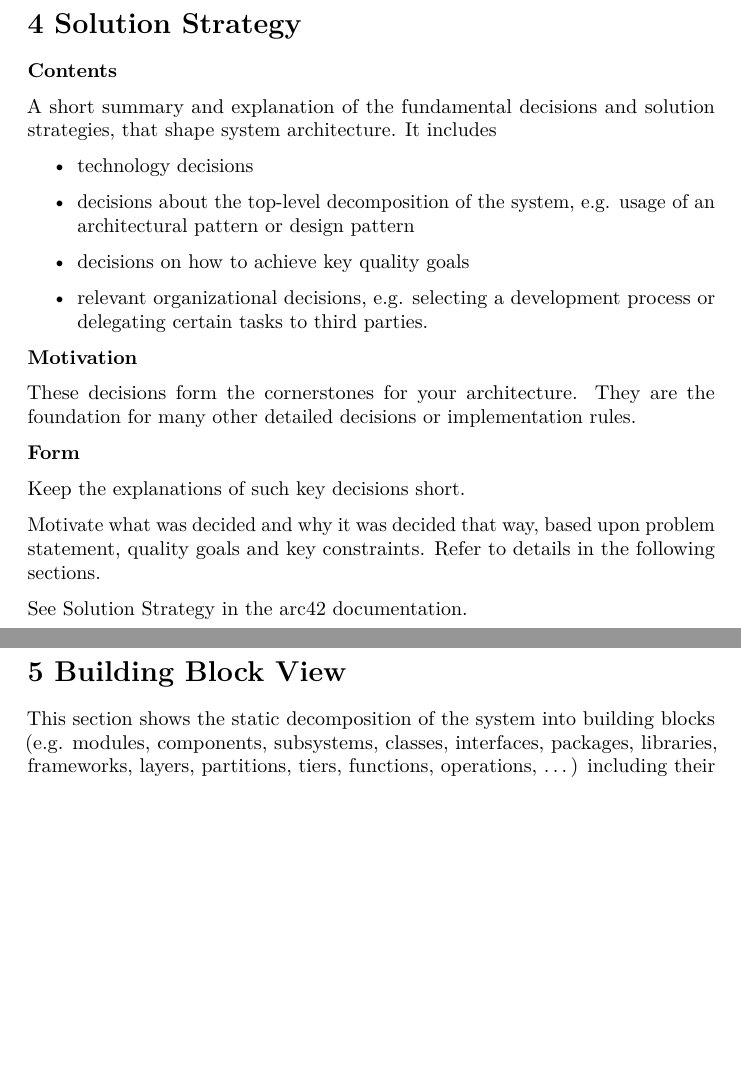
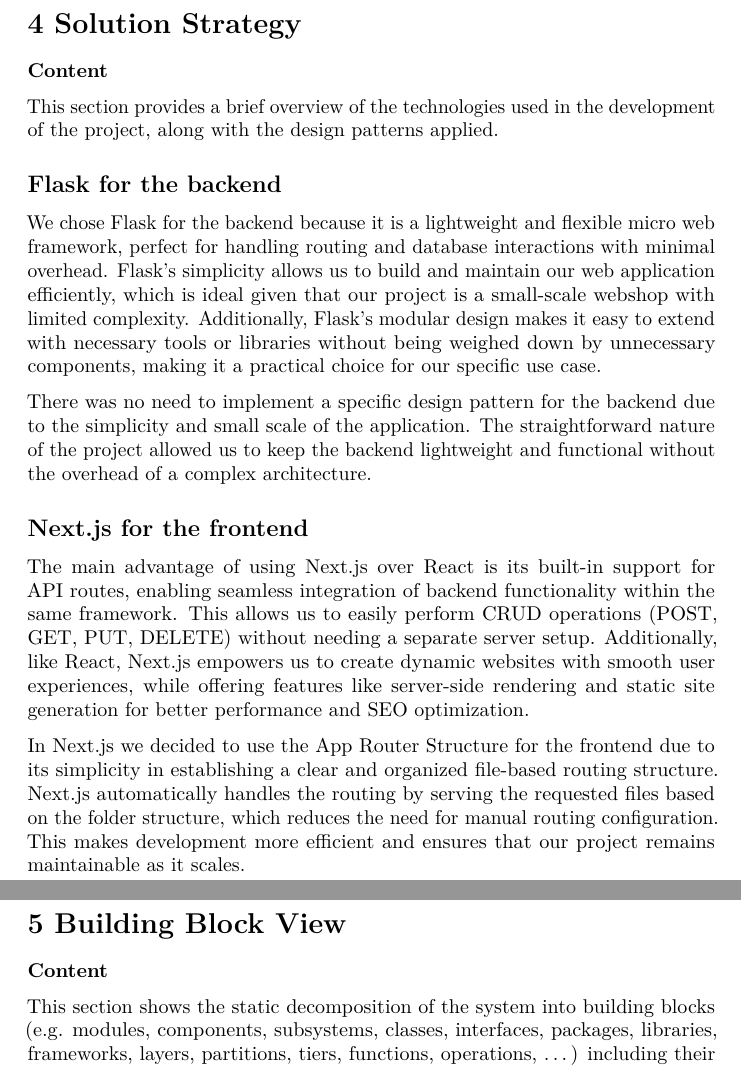
Before and after one commit to EdwardSpaeth/Cloud-Project-Group-11, a LaTeX document (documentation/arc42-template-EN.tex, which reads documentation/sections/4_solution_strategy.tex, documentation/sections/5_building_block_view.tex): two parts of pages 12 and 13 of 28, joined at a grey line, cut so that both start at the same text, the shorter picture padded with empty space. Compiled offline with pdfLaTeX.

Commit message:
added section 4 to the report

```diff
--- a/documentation/sections/4_solution_strategy.tex
+++ b/documentation/sections/4_solution_strategy.tex
@@ -1,37 +1,16 @@
 \hypertarget{section-solution-strategy}{%
 \section{4 Solution Strategy}\label{section-solution-strategy}}
 
-\textbf{Contents}
+\textbf{Content}
 
-A short summary and explanation of the fundamental decisions and
-solution strategies, that shape system architecture. It includes
+This section provides a brief overview of the technologies used in the development of the project, along with the design patterns applied.
 
-\begin{itemize}
-\item
-  technology decisions
-\item
-  decisions about the top-level decomposition of the system, e.g. usage
-  of an architectural pattern or design pattern
-\item
-  decisions on how to achieve key quality goals
-\item
-  relevant organizational decisions, e.g. selecting a development
-  process or delegating certain tasks to third parties.
-\end{itemize}
+\subsection{Flask for the backend}
+We chose Flask for the backend because it is a lightweight and flexible micro web framework, perfect for handling routing and database interactions with minimal overhead. Flask’s simplicity allows us to build and maintain our web application efficiently, which is ideal given that our project is a small-scale webshop with limited complexity. Additionally, Flask’s modular design makes it easy to extend with necessary tools or libraries without being weighed down by unnecessary components, making it a practical choice for our specific use case.
 
-\textbf{Motivation}
+There was no need to implement a specific design pattern for the backend due to the simplicity and small scale of the application. The straightforward nature of the project allowed us to keep the backend lightweight and functional without the overhead of a complex architecture.
 
-These decisions form the cornerstones for your architecture. They are
-the foundation for many other detailed decisions or implementation
-rules.
+\subsection{Next.js for the frontend}
+The main advantage of using Next.js over React is its built-in support for API routes, enabling seamless integration of backend functionality within the same framework. This allows us to easily perform CRUD operations (POST, GET, PUT, DELETE) without needing a separate server setup. Additionally, like React, Next.js empowers us to create dynamic websites with smooth user experiences, while offering features like server-side rendering and static site generation for better performance and SEO optimization.
 
-\textbf{Form}
-
-Keep the explanations of such key decisions short.
-
-Motivate what was decided and why it was decided that way, based upon
-problem statement, quality goals and key constraints. Refer to details
-in the following sections.
-
-See \href{https://docs.arc42.org/section-4/}{Solution Strategy} in the
-arc42 documentation.
+In Next.js we decided to use the App Router Structure for the frontend due to its simplicity in establishing a clear and organized file-based routing structure. Next.js automatically handles the routing by serving the requested files based on the folder structure, which reduces the need for manual routing configuration. This makes development more efficient and ensures that our project remains maintainable as it scales.
--- a/documentation/sections/5_building_block_view.tex
+++ b/documentation/sections/5_building_block_view.tex
@@ -1,5 +1,7 @@
 \hypertarget{section-building-block-view}{%
 \section{5 Building Block View}\label{section-building-block-view}}
+
+\textbf{Content}
 
 This section shows the static decomposition of the system into building blocks (e.g. modules, components, subsystems, classes, interfaces, packages, libraries, frameworks, layers, partitions, tiers, functions, operations, \ldots) including their relationships and associations. It helps to maintain an overview of your source code by making its structure understandable through abstraction.
 
```
